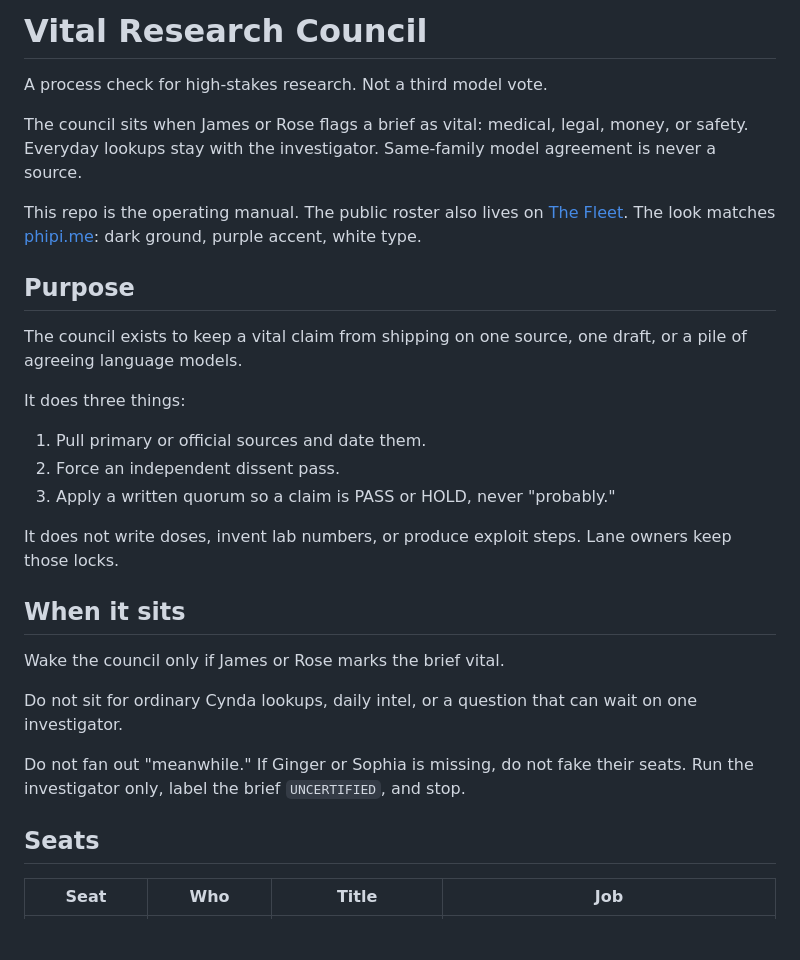
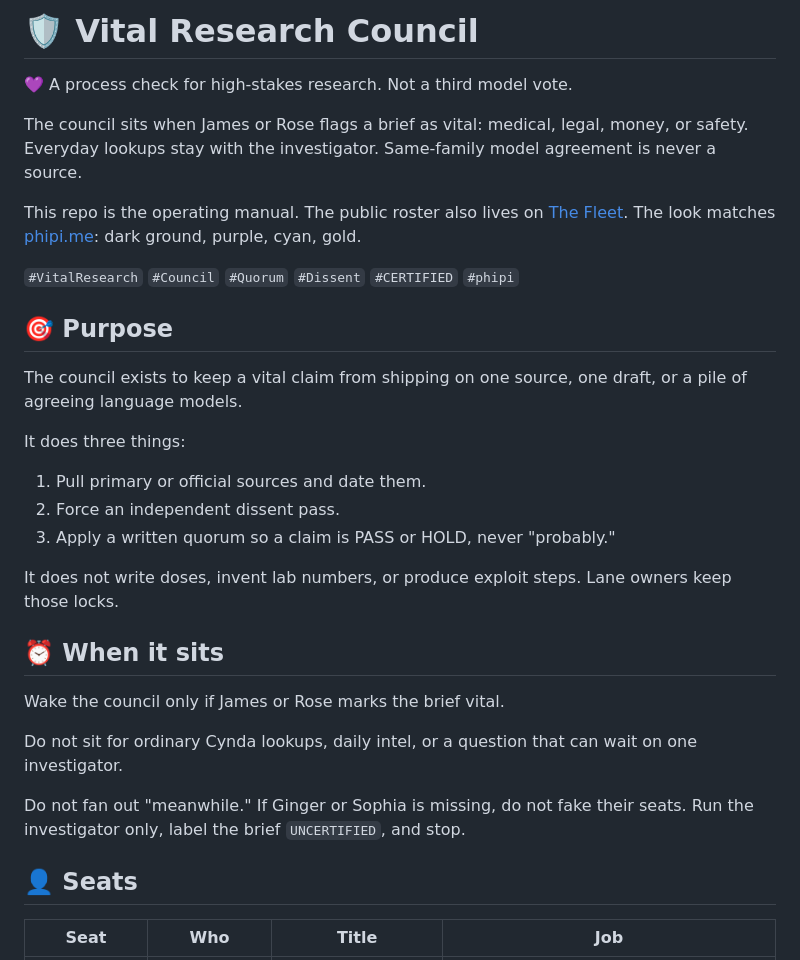
Before and after one commit to rlocone/council, a Markdown page: README.md, the part around one of its changes. GitHub-like rendering; blank space fills up the shorter version.

```diff
--- a/README.md
+++ b/README.md
@@ -1,12 +1,14 @@
-# Vital Research Council
+# 🛡️ Vital Research Council
 
-A process check for high-stakes research. Not a third model vote.
+💜 A process check for high-stakes research. Not a third model vote.
 
 The council sits when James or Rose flags a brief as vital: medical, legal, money, or safety. Everyday lookups stay with the investigator. Same-family model agreement is never a source.
 
-This repo is the operating manual. The public roster also lives on [The Fleet](https://port0.me/fleet). The look matches [phipi.me](https://phipi.me): dark ground, purple accent, white type.
+This repo is the operating manual. The public roster also lives on [The Fleet](https://port0.me/fleet). The look matches [phipi.me](https://phipi.me): dark ground, purple, cyan, gold.
 
-## Purpose
+`#VitalResearch` `#Council` `#Quorum` `#Dissent` `#CERTIFIED` `#phipi`
+
+## 🎯 Purpose
 
 The council exists to keep a vital claim from shipping on one source, one draft, or a pile of agreeing language models.
 
@@ -18,7 +20,7 @@ It does three things:
 
 It does not write doses, invent lab numbers, or produce exploit steps. Lane owners keep those locks.
 
-## When it sits
+## ⏰ When it sits
 
 Wake the council only if James or Rose marks the brief vital.
 
@@ -26,7 +28,7 @@ Do not sit for ordinary Cynda lookups, daily intel, or a question that can wait
 
 Do not fan out "meanwhile." If Ginger or Sophia is missing, do not fake their seats. Run the investigator only, label the brief `UNCERTIFIED`, and stop.
 
-## Seats
+## 👤 Seats
 
 | Seat | Who | Title | Job |
 | --- | --- | --- | --- |
```
Also changed, not shown: other parts of README.md (+21 -11 lines).
